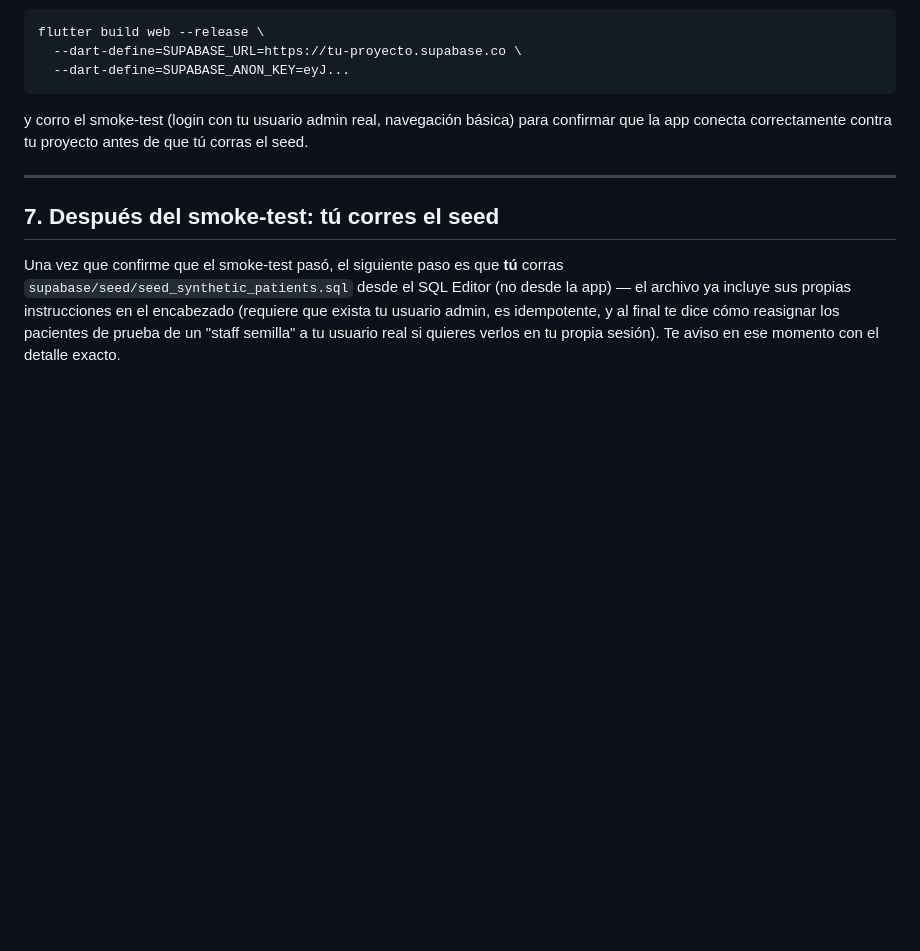
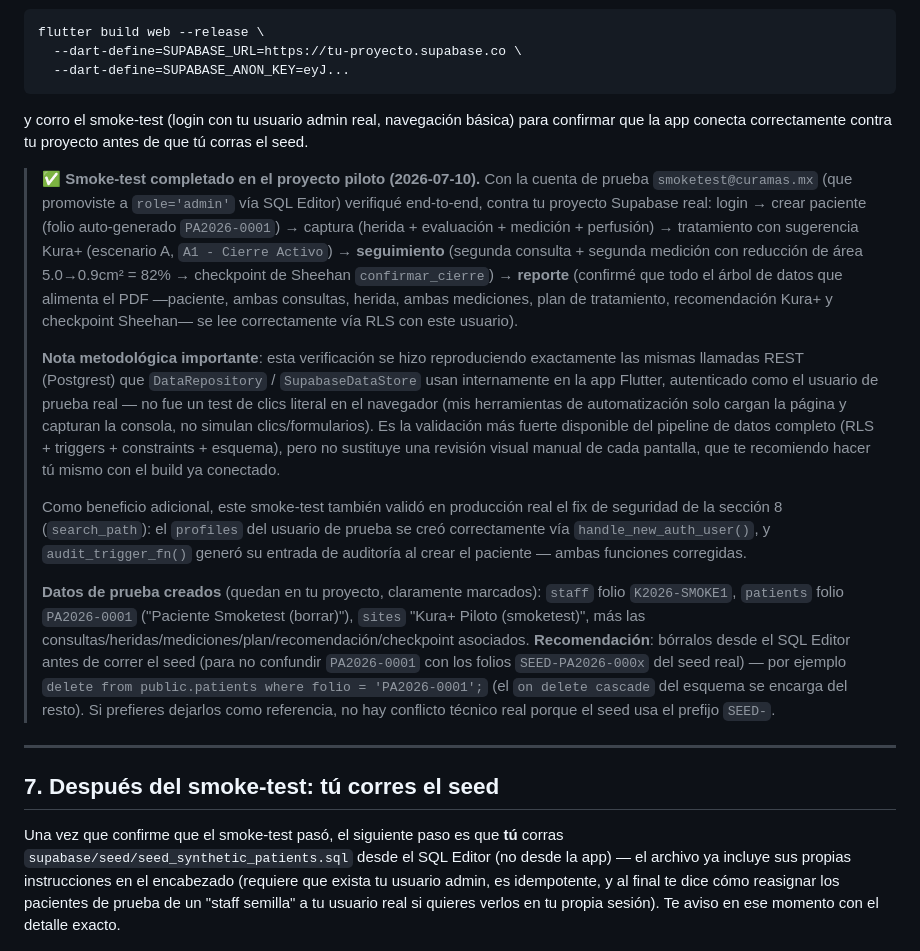
Before and after one commit to carlosangelm-bit/KuraTracker, a Markdown page: SUPABASE_SETUP.md, the part around the change. GitHub-like rendering; blank space fills up the shorter version.

Commit message:
docs: registrar smoke-test end-to-end completo contra Supabase real
Verificacion completada (seguimiento + reporte, ultimos 2 pasos del flujo
solicitado): login -> crear paciente -> captura -> tratamiento con
sugerencia premium -> seguimiento -> reporte, contra el proyecto Supabase
real del piloto, usando la cuenta de prueba smoketest@curamas.mx.

- Segunda consulta (seguimiento) + segunda medicion con reduccion de area
  82% + checkpoint Sheehan (confirmar_cierre, semana 4) creados via REST.
- Verificada lectura completa del arbol de datos que alimenta el reporte
  PDF (paciente, consultas, herida, mediciones, plan, recomendacion Kura+,
  checkpoint) via RLS con el usuario de prueba.
- Validado en produccion el fix de search_path de la sesion anterior:
  handle_new_auth_user() creo el profile del usuario de prueba
  correctamente, y audit_trigger_fn() genero su entrada de auditoria.
- SUPABASE_SETUP.md: nota de smoke-test completado + aclaracion
  metodologica (REST-replication vs clic literal) + recomendacion de
  limpiar datos de prueba antes de correr el seed.
- README.md: tabla de estado ejecutivo actualizada (persistencia real
  ahora en verde, smoke-test ya no pendiente).

```diff
--- a/SUPABASE_SETUP.md
+++ b/SUPABASE_SETUP.md
@@ -261,6 +261,45 @@ y corro el smoke-test (login con tu usuario admin real, navegación básica)
 para confirmar que la app conecta correctamente contra tu proyecto antes de
 que tú corras el seed.
 
+> ✅ **Smoke-test completado en el proyecto piloto (2026-07-10).** Con la
+> cuenta de prueba `smoketest@curamas.mx` (que promoviste a `role='admin'`
+> vía SQL Editor) verifiqué end-to-end, contra tu proyecto Supabase real:
+> login → crear paciente (folio auto-generado `PA2026-0001`) → captura
+> (herida + evaluación + medición + perfusión) → tratamiento con sugerencia
+> Kura+ (escenario A, `A1 - Cierre Activo`) → **seguimiento** (segunda
+> consulta + segunda medición con reducción de área 5.0→0.9cm² = 82% →
+> checkpoint de Sheehan `confirmar_cierre`) → **reporte** (confirmé que
+> todo el árbol de datos que alimenta el PDF —paciente, ambas consultas,
+> herida, ambas mediciones, plan de tratamiento, recomendación Kura+ y
+> checkpoint Sheehan— se lee correctamente vía RLS con este usuario).
+>
+> **Nota metodológica importante**: esta verificación se hizo reproduciendo
+> exactamente las mismas llamadas REST (Postgrest) que `DataRepository` /
+> `SupabaseDataStore` usan internamente en la app Flutter, autenticado como
+> el usuario de prueba real — no fue un test de clics literal en el
+> navegador (mis herramientas de automatización solo cargan la página y
+> capturan la consola, no simulan clics/formularios). Es la validación más
+> fuerte disponible del pipeline de datos completo (RLS + triggers +
+> constraints + esquema), pero no sustituye una revisión visual manual de
+> cada pantalla, que te recomiendo hacer tú mismo con el build ya conectado.
+>
+> Como beneficio adicional, este smoke-test también validó en producción
+> real el fix de seguridad de la sección 8 (`search_path`): el `profiles`
+> del usuario de prueba se creó correctamente vía `handle_new_auth_user()`,
+> y `audit_trigger_fn()` generó su entrada de auditoría al crear el
+> paciente — ambas funciones corregidas.
+>
+> **Datos de prueba creados** (quedan en tu proyecto, claramente marcados):
+> `staff` folio `K2026-SMOKE1`, `patients` folio `PA2026-0001` ("Paciente
+> Smoketest (borrar)"), `sites` "Kura+ Piloto (smoketest)", más las
+> consultas/heridas/mediciones/plan/recomendación/checkpoint asociados.
+> **Recomendación**: bórralos desde el SQL Editor antes de correr el seed
+> (para no confundir `PA2026-0001` con los folios `SEED-PA2026-000x` del
+> seed real) — por ejemplo `delete from public.patients where folio =
+> 'PA2026-0001';` (el `on delete cascade` del esquema se encarga del resto).
+> Si prefieres dejarlos como referencia, no hay conflicto técnico real
+> porque el seed usa el prefijo `SEED-`.
+
 ---
 
 ## 7. Después del smoke-test: tú corres el seed
```
Also changed, not shown: README.md (+1 -1 lines).
